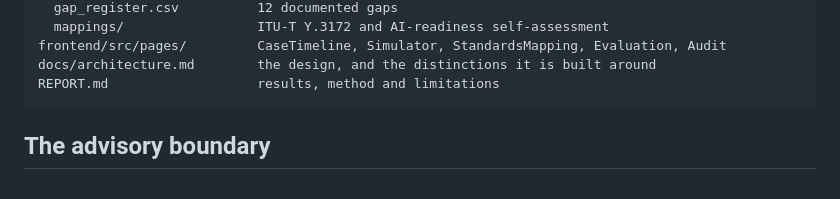
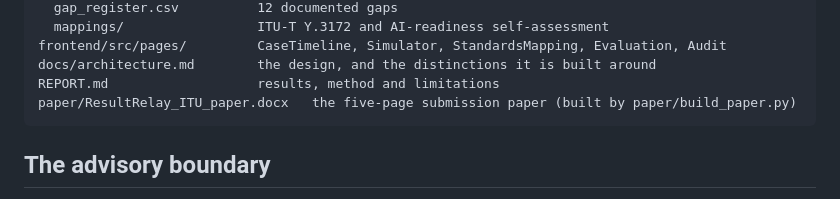
Before and after one commit to Shashwat-srivastav/ResultRelay-UAE, a Markdown page: README.md, the part around the change. Drawn GitHub-style.

````diff
--- a/README.md
+++ b/README.md
@@ -139,6 +139,7 @@ knowledge_base/
 frontend/src/pages/         CaseTimeline, Simulator, StandardsMapping, Evaluation, Audit
 docs/architecture.md        the design, and the distinctions it is built around
 REPORT.md                   results, method and limitations
+paper/ResultRelay_ITU_paper.docx   the five-page submission paper (built by paper/build_paper.py)
 ```
 
 ## The advisory boundary
````
Also changed, not shown: paper/figure1_pipeline.png (added), 3 other files.
